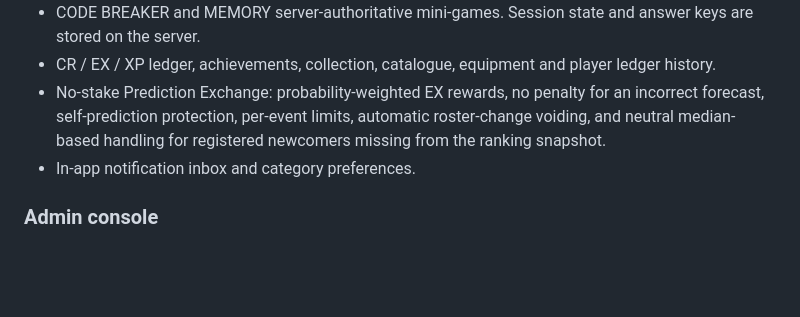
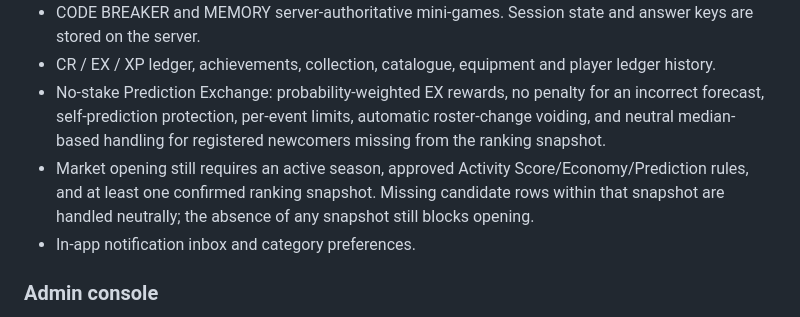
Before and after one commit to denysolshanskiy-hue/mafia-bot, a Markdown page: mafia_bot/CHRONOS_API.md, the part around the change. Rendered like a GitHub page; blank space fills up the shorter version.

Commit message:
Document CHRONOS prediction market approval requirements

```diff
--- a/mafia_bot/CHRONOS_API.md
+++ b/mafia_bot/CHRONOS_API.md
@@ -12,6 +12,7 @@ The Mini App is served by the existing bot aiohttp server. It uses the existing
 - CODE BREAKER and MEMORY server-authoritative mini-games. Session state and answer keys are stored on the server.
 - CR / EX / XP ledger, achievements, collection, catalogue, equipment and player ledger history.
 - No-stake Prediction Exchange: probability-weighted EX rewards, no penalty for an incorrect forecast, self-prediction protection, per-event limits, automatic roster-change voiding, and neutral median-based handling for registered newcomers missing from the ranking snapshot.
+- Market opening still requires an active season, approved Activity Score/Economy/Prediction rules, and at least one confirmed ranking snapshot. Missing candidate rows within that snapshot are handled neutrally; the absence of any snapshot still blocks opening.
 - In-app notification inbox and category preferences.
 
 ### Admin console
```
